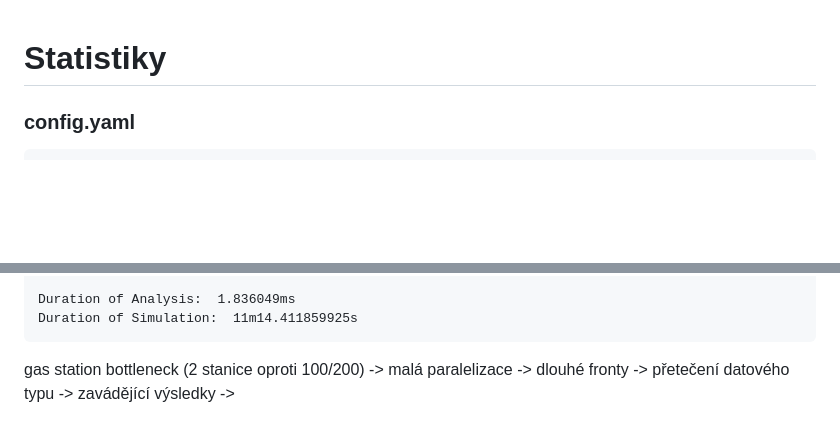
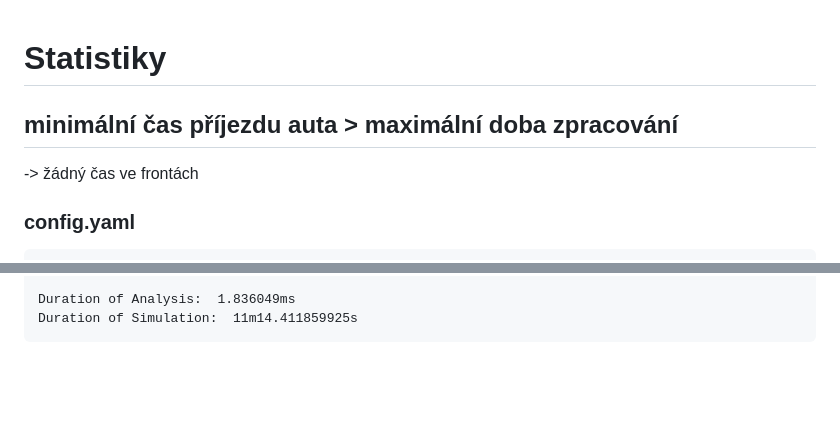
Before and after one commit to DANKnespl/TUL_BS, a Markdown page: README.md, 2 parts joined by grey strips. GitHub-like rendering; blank space fills up the shorter version.

````diff
--- a/README.md
+++ b/README.md
@@ -1,4 +1,7 @@
 # Statistiky
+## minimální čas příjezdu auta > maximální doba zpracování
+-> žádný čas ve frontách
+
 ### config.yaml
 ```yaml
 cars:
@@ -273,5 +279,3 @@ Registers
 Duration of Analysis:  1.836049ms
 Duration of Simulation:  11m14.411859925s
 ```
-gas station bottleneck (2 stanice oproti 100/200) -> malá paralelizace -> dlouhé fronty -> přetečení datového typu -> zavádějící výsledky
- ->
````
Also changed, not shown: other parts of README.md (+6 -3 lines).
